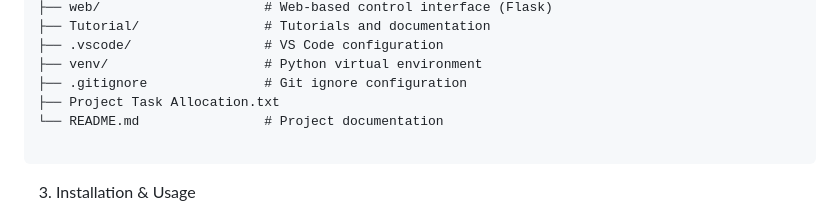
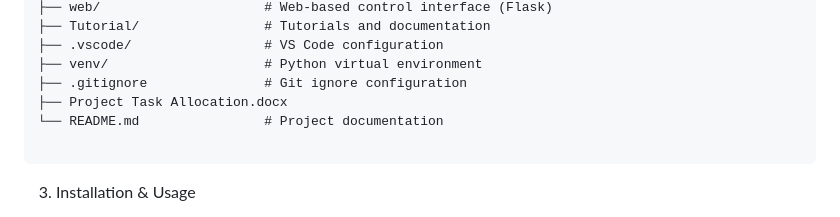
Before and after one commit to HEYE-0/Car, a Markdown page: README.md, the part around the change. GitHub-like rendering.

````diff
--- a/README.md
+++ b/README.md
@@ -25,7 +25,7 @@ Car/
 ├── .vscode/                 # VS Code configuration
 ├── venv/                    # Python virtual environment
 ├── .gitignore               # Git ignore configuration
-├── Project Task Allocation.txt
+├── Project Task Allocation.docx
 └── README.md                # Project documentation
 
 ```
````
